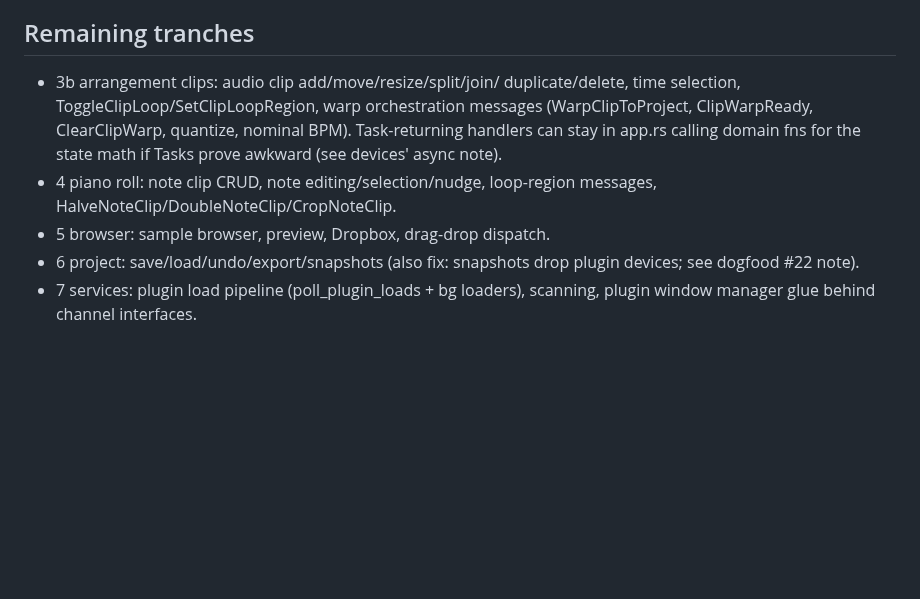
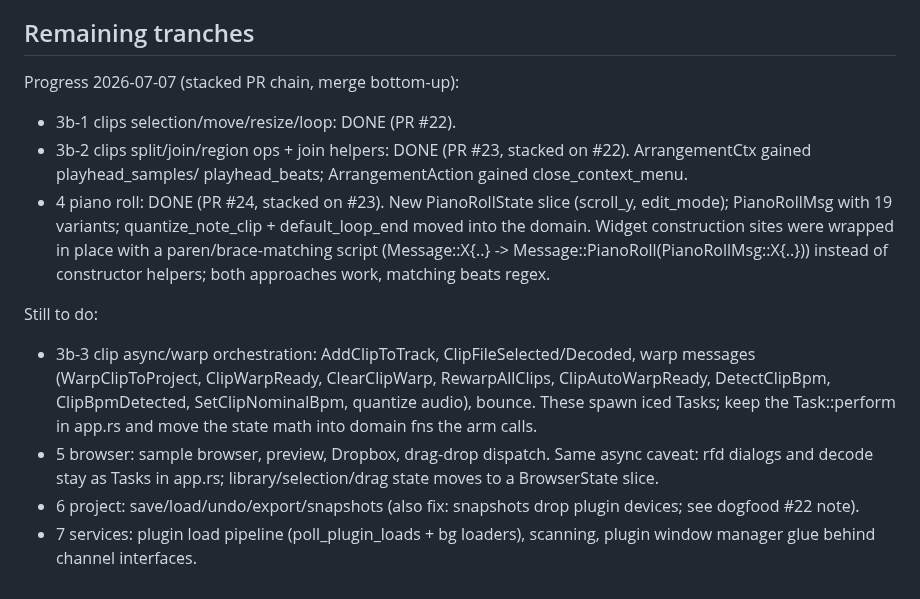
Before and after one commit to alexanderwanyoike/vibez, a Markdown page: .notes/REFACTORING-GUIDE.md, the part around the change. Rendered like a GitHub page; blank space fills up the shorter version.

Commit message:
docs: record refactor progress (tranches 3b-1/3b-2/4 done, PR chain)

```diff
--- a/.notes/REFACTORING-GUIDE.md
+++ b/.notes/REFACTORING-GUIDE.md
@@ -73,15 +73,30 @@ Cross-domain rules:
 
 ## Remaining tranches
 
-- 3b arrangement clips: audio clip add/move/resize/split/join/
-  duplicate/delete, time selection, ToggleClipLoop/SetClipLoopRegion,
-  warp orchestration messages (WarpClipToProject, ClipWarpReady,
-  ClearClipWarp, quantize, nominal BPM). Task-returning handlers can
-  stay in app.rs calling domain fns for the state math if Tasks prove
-  awkward (see devices' async note).
-- 4 piano roll: note clip CRUD, note editing/selection/nudge,
-  loop-region messages, HalveNoteClip/DoubleNoteClip/CropNoteClip.
+Progress 2026-07-07 (stacked PR chain, merge bottom-up):
+- 3b-1 clips selection/move/resize/loop: DONE (PR #22).
+- 3b-2 clips split/join/region ops + join helpers: DONE (PR #23,
+  stacked on #22). ArrangementCtx gained playhead_samples/
+  playhead_beats; ArrangementAction gained close_context_menu.
+- 4 piano roll: DONE (PR #24, stacked on #23). New PianoRollState
+  slice (scroll_y, edit_mode); PianoRollMsg with 19 variants;
+  quantize_note_clip + default_loop_end moved into the domain.
+  Widget construction sites were wrapped in place with a
+  paren/brace-matching script (Message::X{..} ->
+  Message::PianoRoll(PianoRollMsg::X{..})) instead of constructor
+  helpers; both approaches work, matching beats regex.
+
+Still to do:
+- 3b-3 clip async/warp orchestration: AddClipToTrack,
+  ClipFileSelected/Decoded, warp messages (WarpClipToProject,
+  ClipWarpReady, ClearClipWarp, RewarpAllClips, ClipAutoWarpReady,
+  DetectClipBpm, ClipBpmDetected, SetClipNominalBpm, quantize
+  audio), bounce. These spawn iced Tasks; keep the Task::perform
+  in app.rs and move the state math into domain fns the arm calls.
 - 5 browser: sample browser, preview, Dropbox, drag-drop dispatch.
+  Same async caveat: rfd dialogs and decode stay as Tasks in
+  app.rs; library/selection/drag state moves to a BrowserState
+  slice.
 - 6 project: save/load/undo/export/snapshots (also fix: snapshots
   drop plugin devices; see dogfood #22 note).
 - 7 services: plugin load pipeline (poll_plugin_loads + bg loaders),
```
